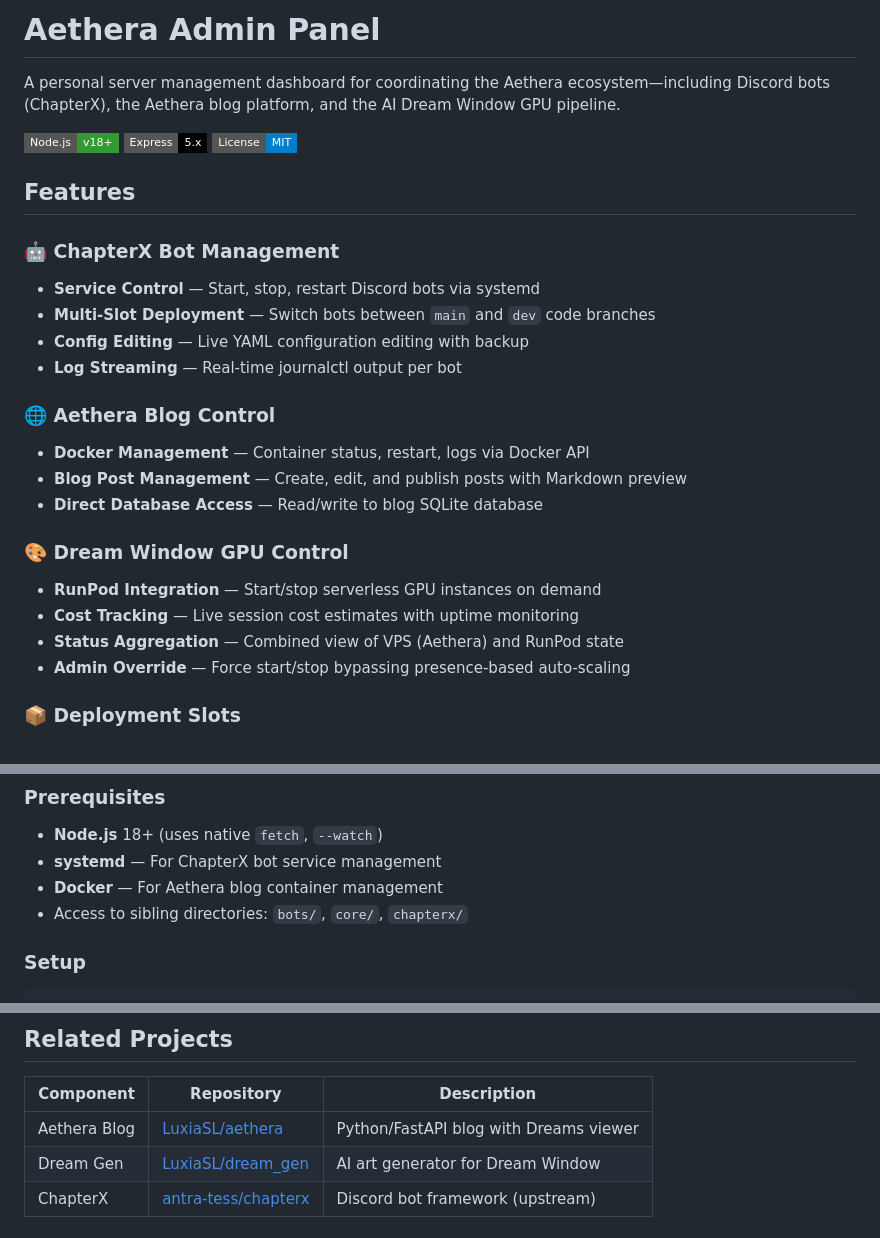
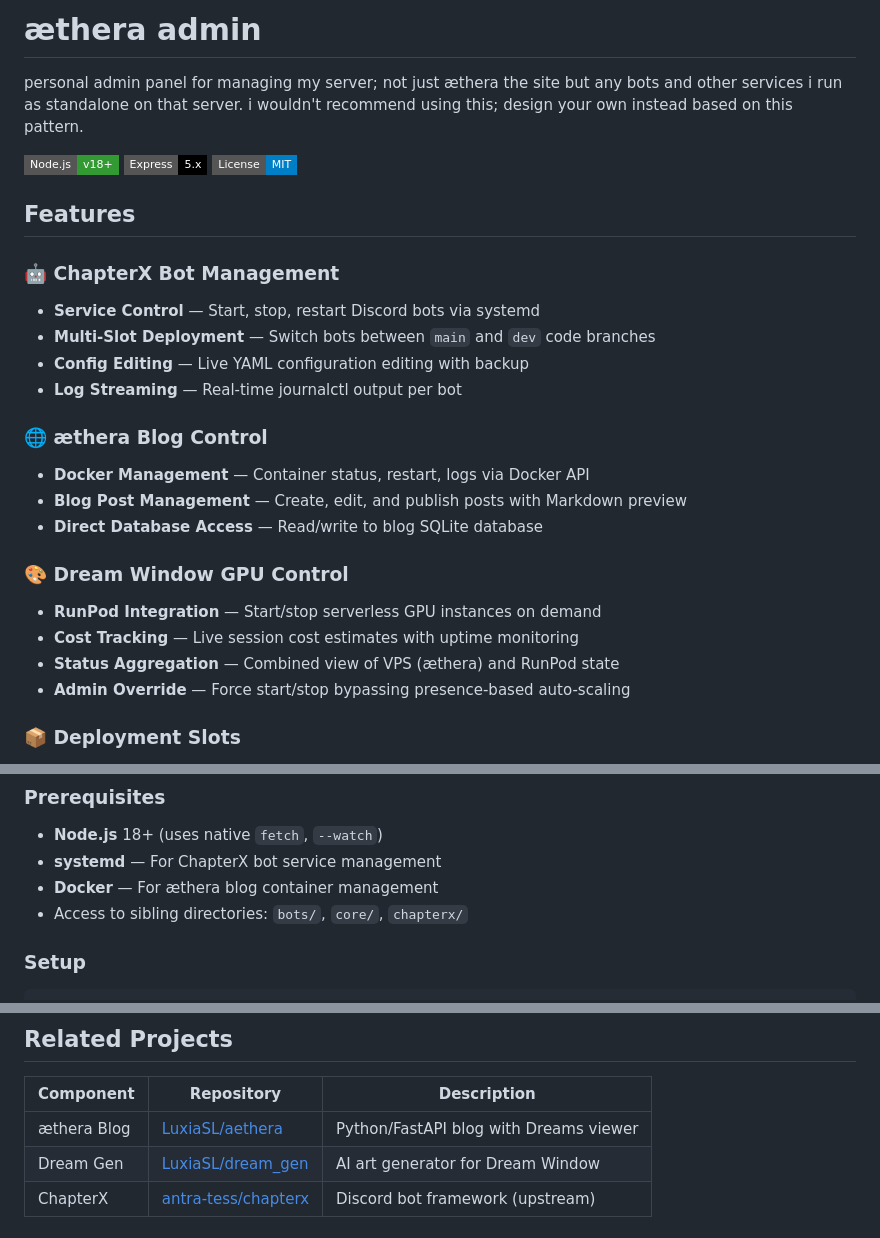
Before and after one commit to LuxiaSL/aethera-admin, a Markdown page: README.md, 3 parts joined by grey strips. Rendered like a GitHub page; badges without logos.

```diff
--- a/README.md
+++ b/README.md
@@ -1,6 +1,6 @@
-# Aethera Admin Panel
+# æthera admin
 
-A personal server management dashboard for coordinating the Aethera ecosystem—including Discord bots (ChapterX), the Aethera blog platform, and the AI Dream Window GPU pipeline.
+personal admin panel for managing my server; not just æthera the site but any bots and other services i run as standalone on that server. i wouldn't recommend using this; design your own instead based on this pattern.
 
 ![Node.js](https://img.shields.io/badge/Node.js-v18+-339933?style=flat-square&logo=node.js&logoColor=white)
 ![Express](https://img.shields.io/badge/Express-5.x-000000?style=flat-square&logo=express&logoColor=white)
@@ -14,7 +14,7 @@ A personal server management dashboard for coordinating the Aethera ecosystem—
 - **Config Editing** — Live YAML configuration editing with backup
 - **Log Streaming** — Real-time journalctl output per bot
 
-### 🌐 Aethera Blog Control
+### 🌐 æthera Blog Control
 - **Docker Management** — Container status, restart, logs via Docker API
 - **Blog Post Management** — Create, edit, and publish posts with Markdown preview
 - **Direct Database Access** — Read/write to blog SQLite database
@@ -22,7 +22,7 @@ A personal server management dashboard for coordinating the Aethera ecosystem—
 ### 🎨 Dream Window GPU Control
 - **RunPod Integration** — Start/stop serverless GPU instances on demand
 - **Cost Tracking** — Live session cost estimates with uptime monitoring
-- **Status Aggregation** — Combined view of VPS (Aethera) and RunPod state
+- **Status Aggregation** — Combined view of VPS (æthera) and RunPod state
 - **Admin Override** — Force start/stop bypassing presence-based auto-scaling
 
 ### 📦 Deployment Slots
@@ -79,7 +79,7 @@ admin/
 
 - **Node.js** 18+ (uses native `fetch`, `--watch`)
 - **systemd** — For ChapterX bot service management
-- **Docker** — For Aethera blog container management
+- **Docker** — For æthera blog container management
 - Access to sibling directories: `bots/`, `core/`, `chapterx/`
 
 ### Setup
@@ -291,7 +291,7 @@ RUNPOD_ENDPOINT_ID=...
 
 | Component | Repository | Description |
 |-----------|------------|-------------|
-| Aethera Blog | [LuxiaSL/aethera](https://github.com/LuxiaSL/aethera) | Python/FastAPI blog with Dreams viewer |
+| æthera Blog | [LuxiaSL/aethera](https://github.com/LuxiaSL/aethera) | Python/FastAPI blog with Dreams viewer |
 | Dream Gen | [LuxiaSL/dream_gen](https://github.com/LuxiaSL/dream_gen) | AI art generator for Dream Window |
 | ChapterX | [antra-tess/chapterx](https://github.com/antra-tess/chapterx) | Discord bot framework (upstream) |
 
```
